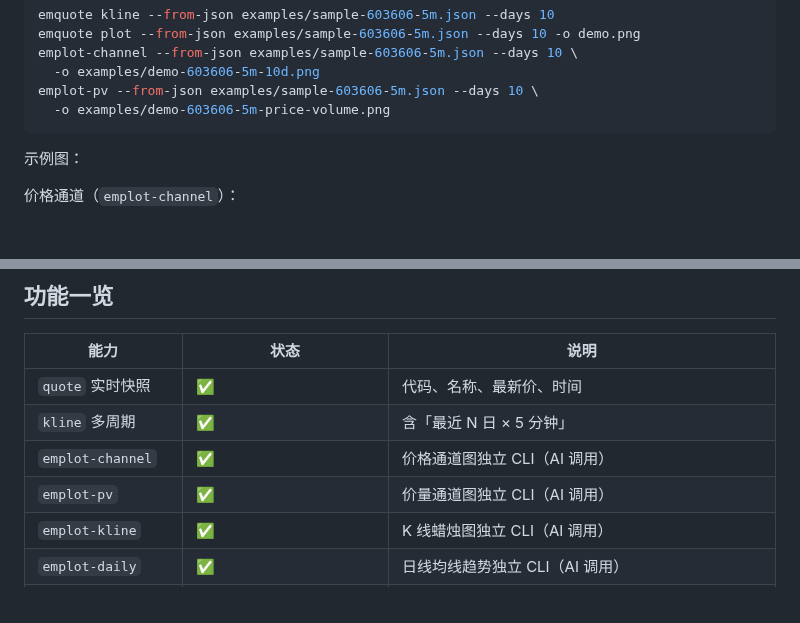
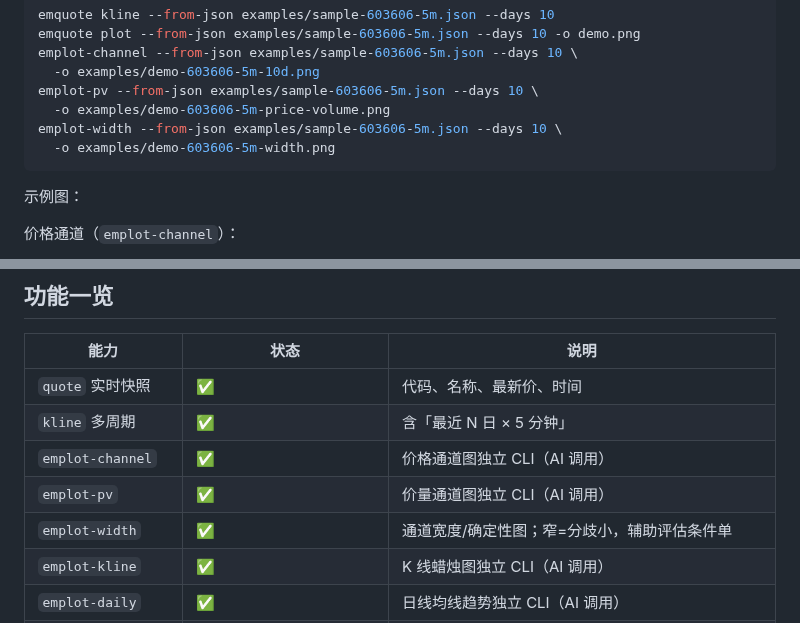
Before and after one commit to jqlong17/eastmoney-cli, a Markdown page: README.md, 2 parts joined by grey strips. Rendered like a GitHub page; blank space fills up the shorter version.

````diff
--- a/README.md
+++ b/README.md
@@ -111,6 +115,8 @@ emplot-channel --from-json examples/sample-603606-5m.json --days 10 \
   -o examples/demo-603606-5m-10d.png
 emplot-pv --from-json examples/sample-603606-5m.json --days 10 \
   -o examples/demo-603606-5m-price-volume.png
+emplot-width --from-json examples/sample-603606-5m.json --days 10 \
+  -o examples/demo-603606-5m-width.png
 ```
 
 示例图：
@@ -144,6 +154,7 @@ K 线蜡烛（`emplot-kline`）：
 | `kline` 多周期 | ✅ | 含「最近 N 日 × 5 分钟」 |
 | `emplot-channel` | ✅ | 价格通道图独立 CLI（AI 调用） |
 | `emplot-pv` | ✅ | 价量通道图独立 CLI（AI 调用） |
+| `emplot-width` | ✅ | 通道宽度/确定性图；窄=分歧小，辅助评估条件单 |
 | `emplot-kline` | ✅ | K 线蜡烛图独立 CLI（AI 调用） |
 | `emplot-daily` | ✅ | 日线均线趋势独立 CLI（AI 调用） |
 | `emplot-intraday` | 分时辅图（可选，非设单主依据） | 1m×最近交易日 |
````
Also changed, not shown: other parts of README.md (+10 -2 lines), examples/demo-603606-5m-width.png (added), 10 other files.
